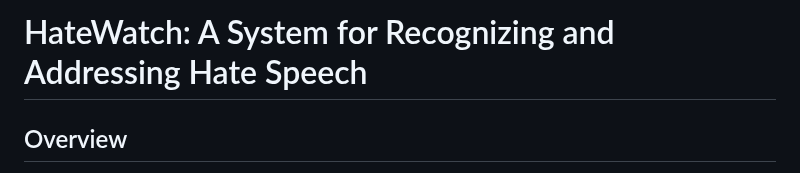
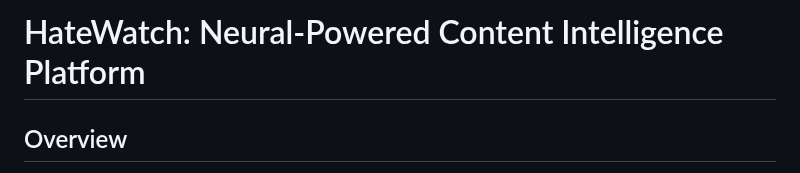
Before and after one commit to chaitanya-24/Hate_Speech, a Markdown page: README.md, the part around the change. Drawn GitHub-style.

```diff
--- a/README.md
+++ b/README.md
@@ -1,4 +1,4 @@
-# HateWatch: A System for Recognizing and Addressing Hate Speech
+# HateWatch: Neural-Powered Content Intelligence Platform
 
 ## Overview
 The project aims to develop a model for detecting hate speech in tweets. The primary purpose is to create a system that can identify and classify hate speech, crucial for maintaining safer online environments and reducing the spread of harmful content. The model utilizes a deep learning approach, specifically a Long Short-Term Memory (LSTM) architecture. The model is trained on a dataset specifically curated for hate speech classification. Each time the training pipeline runs, it compares the performance of the newly trained model with the existing deployed model. If the new model outperforms the existing one and meets the performance threshold, the existing model is replaced for real-time predictions.
```
